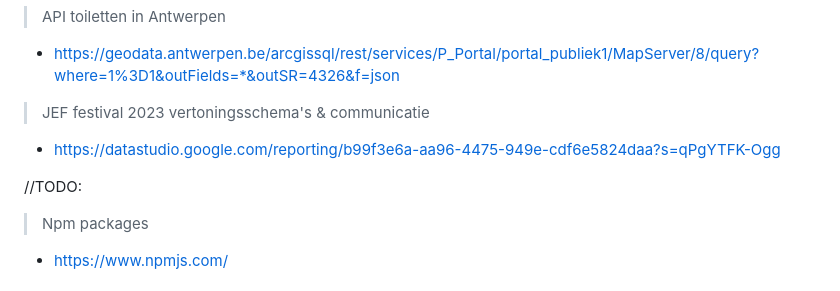
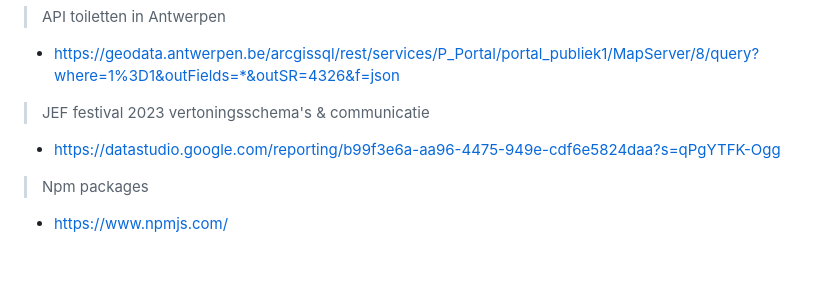
Before and after one commit to EHB-MCT/full-projects-3-lobjim-productions, a Markdown page: README.md, the part around the change. Drawn GitHub-style; blank space fills up the shorter version.

Commit message:
Deleting to do read me

```diff
--- a/README.md
+++ b/README.md
@@ -29,7 +29,6 @@ We hebben een API aangemaakt en gepubliceerd aan de hand van Render.com en Node.
 > JEF festival 2023 vertoningsschema's & communicatie
 - https://datastudio.google.com/reporting/b99f3e6a-aa96-4475-949e-cdf6e5824daa?s=qPgYTFK-Ogg
 
-//TODO:
 > Npm packages
 - https://www.npmjs.com/
 
```
